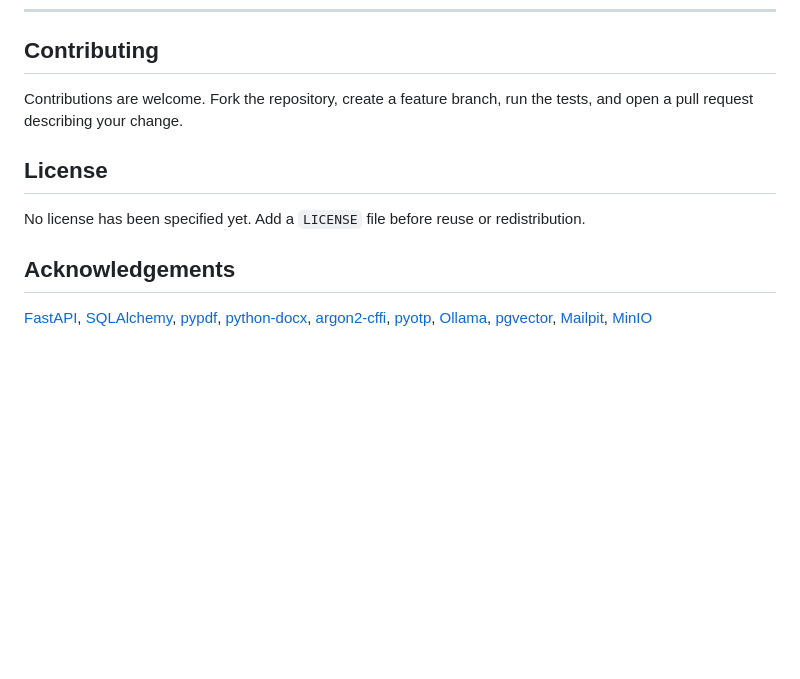
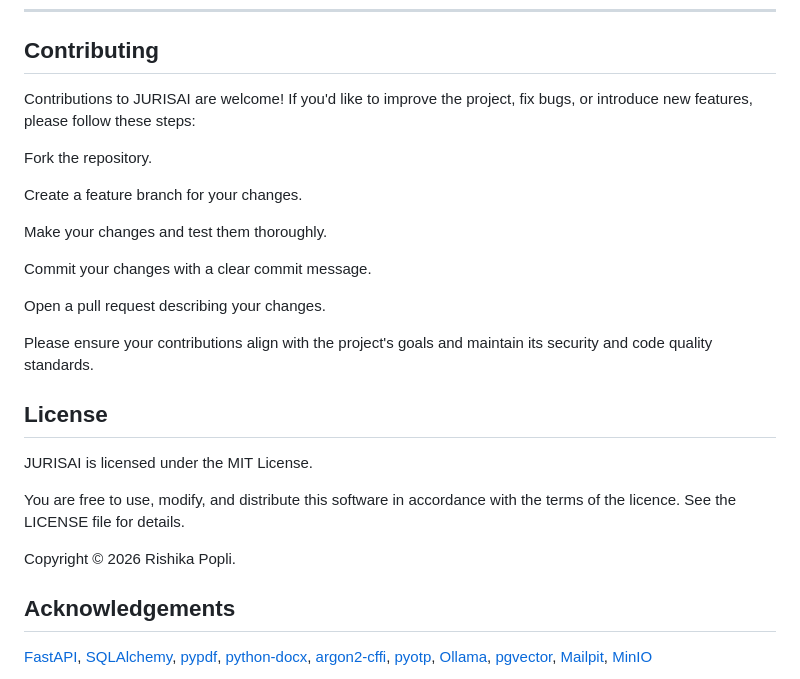
Before and after one commit to rishikapopli/JurisAI, a Markdown page: README.md, the part around the change. GitHub-like rendering; blank space fills up the shorter version.

Commit message:
readme updated
Updated the contributing guidelines and added licensing information.

```diff
--- a/README.md
+++ b/README.md
@@ -316,11 +316,27 @@ The end-to-end suite covers authentication, the security gate (including blocked
 
 ## Contributing
 
-Contributions are welcome. Fork the repository, create a feature branch, run the tests, and open a pull request describing your change.
+Contributions to JURISAI are welcome! If you'd like to improve the project, fix bugs, or introduce new features, please follow these steps:
+
+Fork the repository.
+
+Create a feature branch for your changes.
+
+Make your changes and test them thoroughly.
+
+Commit your changes with a clear commit message.
+
+Open a pull request describing your changes.
+
+Please ensure your contributions align with the project's goals and maintain its security and code quality standards.
 
 ## License
 
-No license has been specified yet. Add a `LICENSE` file before reuse or redistribution.
+JURISAI is licensed under the MIT License.
+
+You are free to use, modify, and distribute this software in accordance with the terms of the licence. See the LICENSE file for details.
+
+Copyright © 2026 Rishika Popli.
 
 ## Acknowledgements
 
```
